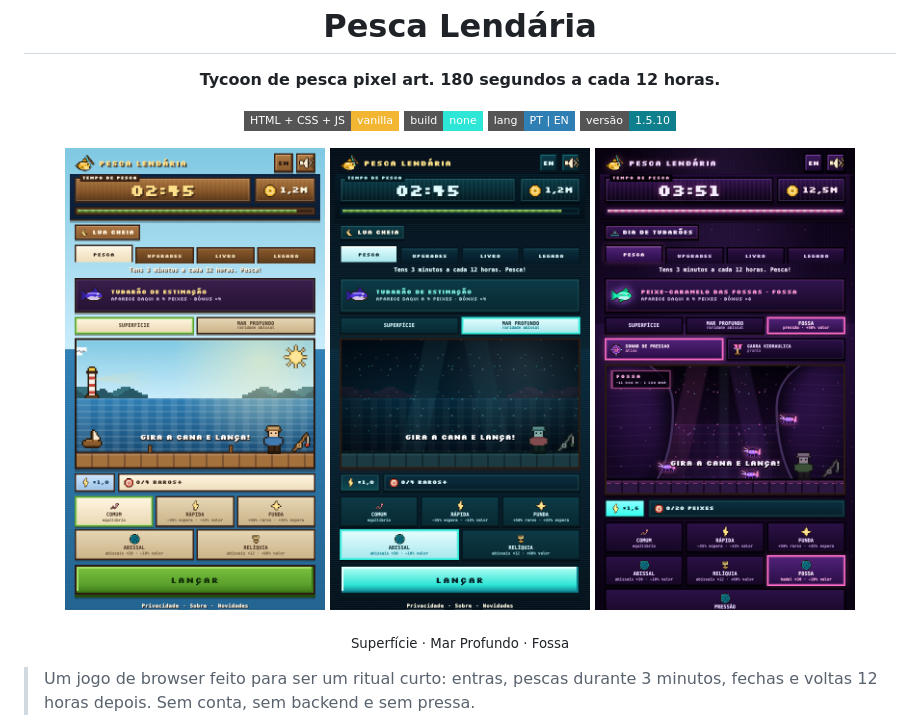
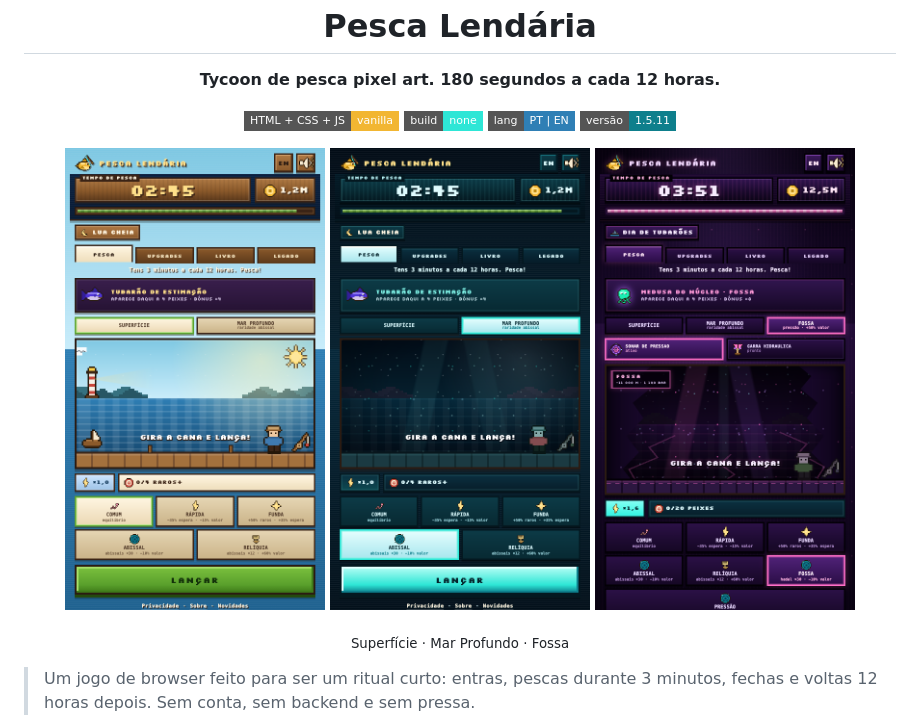
Before and after one commit to gabrielmaria/pesca-lendaria, a Markdown page: README.md, the part around the change. Rendered like a GitHub page; pictures changed too: assets/img/screenshot-fossa.png; badges without logos.

```diff
--- a/README.md
+++ b/README.md
@@ -12,7 +12,7 @@
   <img alt="HTML + CSS + JS" src="https://img.shields.io/badge/HTML%20%2B%20CSS%20%2B%20JS-vanilla-f2b632?style=flat-square">
   <img alt="Sem build" src="https://img.shields.io/badge/build-none-2ee6d6?style=flat-square">
   <img alt="PT / EN" src="https://img.shields.io/badge/lang-PT%20%7C%20EN-2f7fb5?style=flat-square">
-  <img alt="Versão 1.5.10" src="https://img.shields.io/badge/vers%C3%A3o-1.5.10-0e7f8c?style=flat-square">
+  <img alt="Versão 1.5.11" src="https://img.shields.io/badge/vers%C3%A3o-1.5.11-0e7f8c?style=flat-square">
 </p>
 
 <p align="center">
```
Also changed, not shown: 4 other files.
